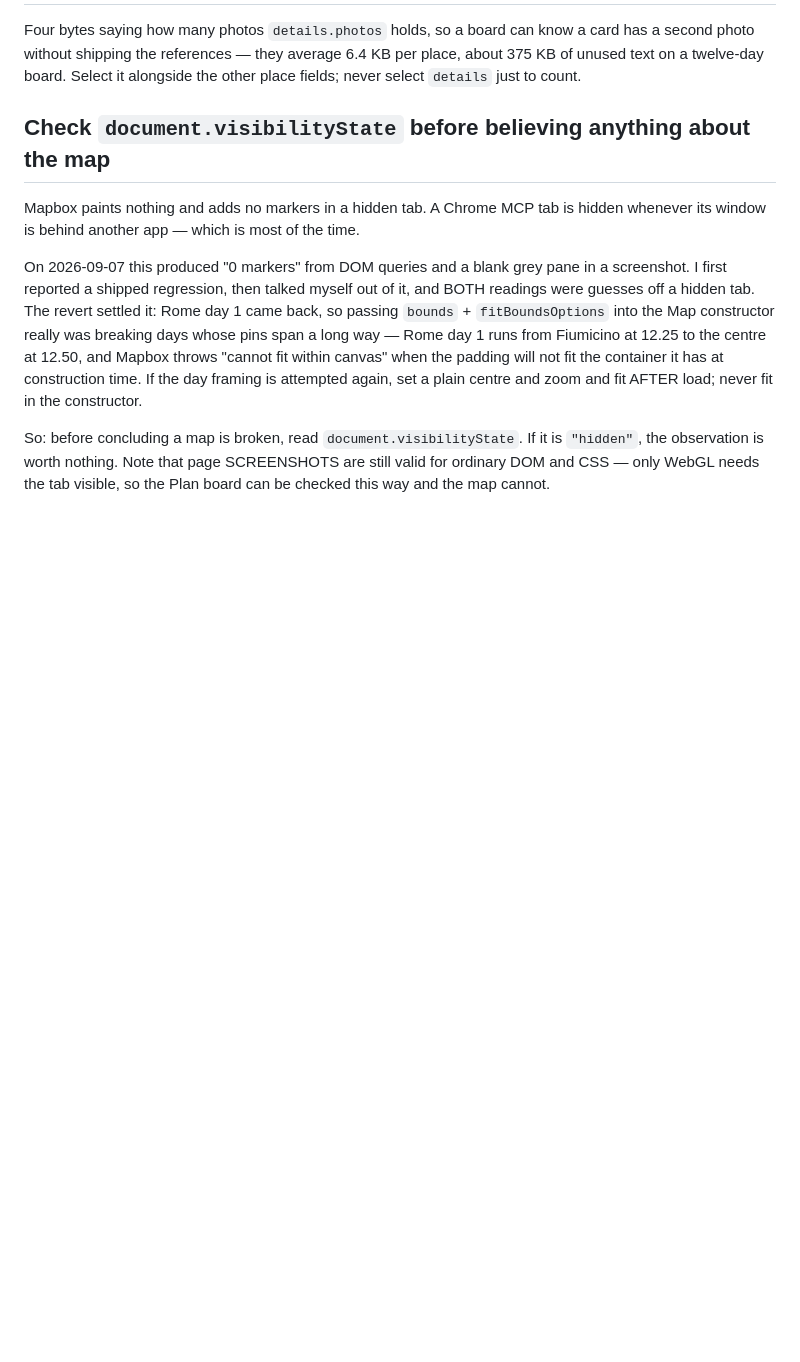
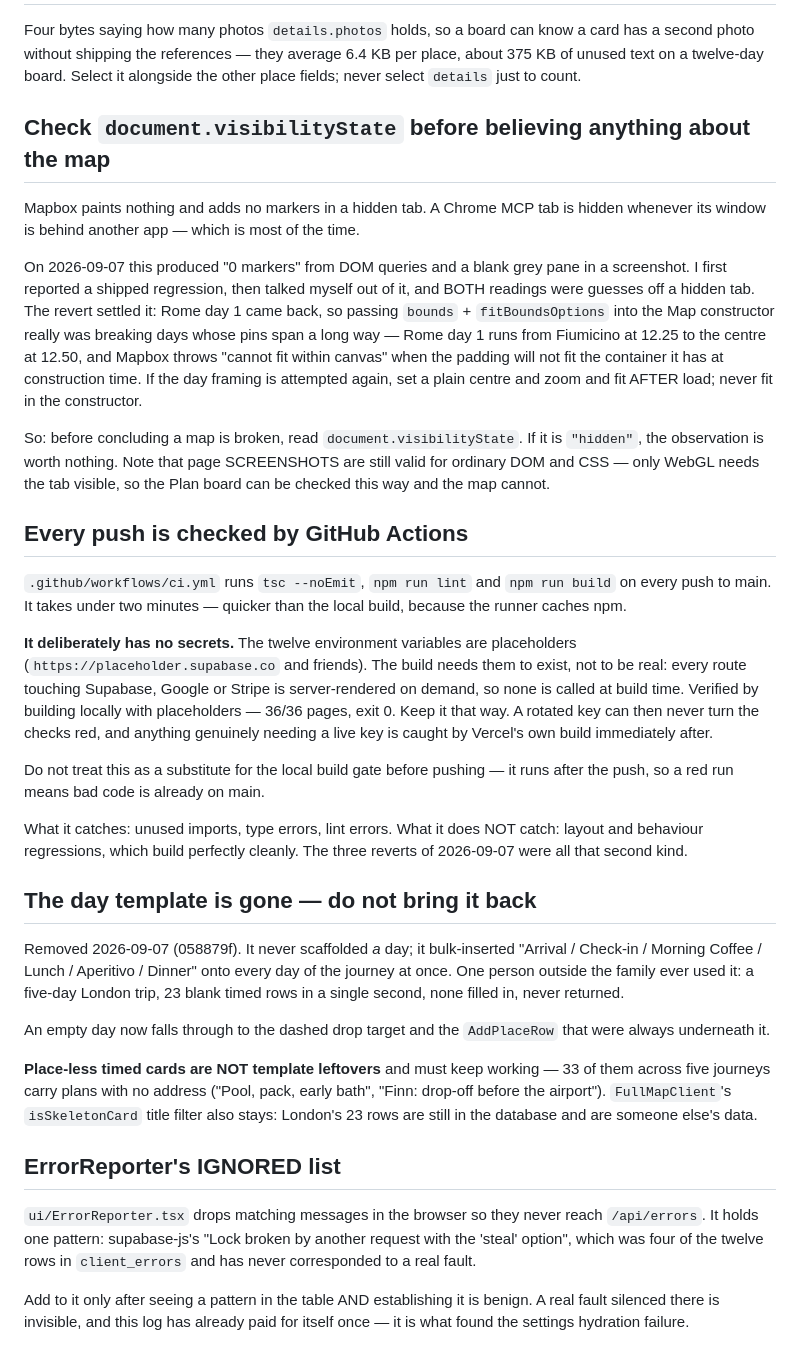
Before and after one commit to bdirenfeld/roam, a Markdown page: CLAUDE.md, the part around the change. Rendered like a GitHub page; blank space fills up the shorter version.

Commit message:
Write down the checks, the template's removal, and the ignore list
Co-Authored-By: Claude Opus 5 <noreply@anthropic.com>

```diff
--- a/CLAUDE.md
+++ b/CLAUDE.md
@@ -589,3 +589,52 @@ So: before concluding a map is broken, read `document.visibilityState`. If it is
 `"hidden"`, the observation is worth nothing. Note that page SCREENSHOTS are
 still valid for ordinary DOM and CSS — only WebGL needs the tab visible, so the
 Plan board can be checked this way and the map cannot.
+
+## Every push is checked by GitHub Actions
+
+`.github/workflows/ci.yml` runs `tsc --noEmit`, `npm run lint` and `npm run
+build` on every push to main. It takes under two minutes — quicker than the
+local build, because the runner caches npm.
+
+**It deliberately has no secrets.** The twelve environment variables are
+placeholders (`https://placeholder.supabase.co` and friends). The build needs
+them to exist, not to be real: every route touching Supabase, Google or Stripe
+is server-rendered on demand, so none is called at build time. Verified by
+building locally with placeholders — 36/36 pages, exit 0. Keep it that way. A
+rotated key can then never turn the checks red, and anything genuinely needing
+a live key is caught by Vercel's own build immediately after.
+
+Do not treat this as a substitute for the local build gate before pushing —
+it runs after the push, so a red run means bad code is already on main.
+
+What it catches: unused imports, type errors, lint errors. What it does NOT
+catch: layout and behaviour regressions, which build perfectly cleanly. The
+three reverts of 2026-09-07 were all that second kind.
+
+## The day template is gone — do not bring it back
+
+Removed 2026-09-07 (058879f). It never scaffolded *a* day; it bulk-inserted
+"Arrival / Check-in / Morning Coffee / Lunch / Aperitivo / Dinner" onto every
+day of the journey at once. One person outside the family ever used it: a
+five-day London trip, 23 blank timed rows in a single second, none filled in,
+never returned.
+
+An empty day now falls through to the dashed drop target and the `AddPlaceRow`
+that were always underneath it.
+
+**Place-less timed cards are NOT template leftovers** and must keep working —
+33 of them across five journeys carry plans with no address ("Pool, pack, early
+bath", "Finn: drop-off before the airport"). `FullMapClient`'s `isSkeletonCard`
+title filter also stays: London's 23 rows are still in the database and are
+someone else's data.
+
+## ErrorReporter's IGNORED list
+
+`ui/ErrorReporter.tsx` drops matching messages in the browser so they never
+reach `/api/errors`. It holds one pattern: supabase-js's "Lock broken by
+another request with the 'steal' option", which was four of the twelve rows in
+`client_errors` and has never corresponded to a real fault.
+
+Add to it only after seeing a pattern in the table AND establishing it is
+benign. A real fault silenced there is invisible, and this log has already paid
+for itself once — it is what found the settings hydration failure.
```
